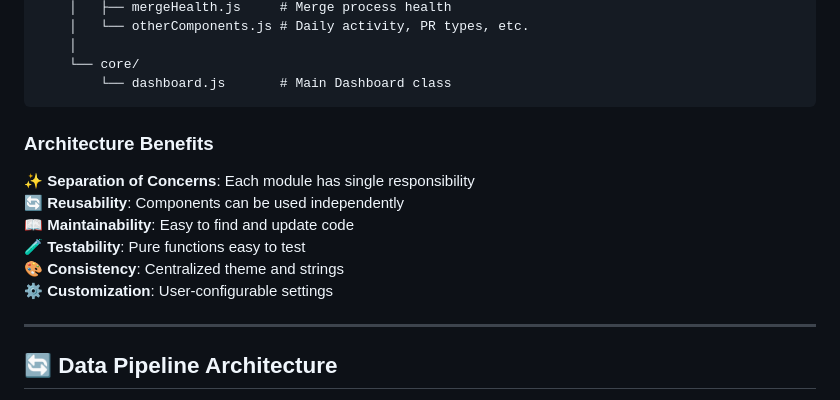
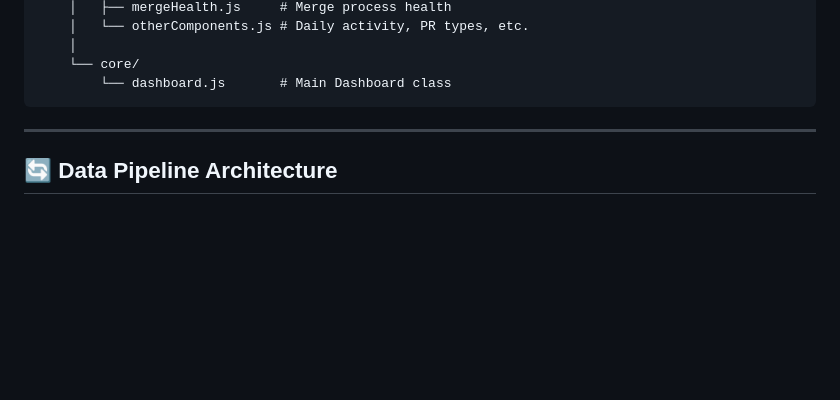
Before and after one commit to Sellio-Squad/sellio_metrics, a Markdown page: README.md, the part around the change. GitHub-like rendering; blank space fills up the shorter version.

````diff
--- a/README.md
+++ b/README.md
@@ -55,15 +55,6 @@ team_metrics_dashboard/
     └── core/
         └── dashboard.js       # Main Dashboard class
 ```
-
-### Architecture Benefits
-
-✨ **Separation of Concerns**: Each module has single responsibility
-🔄 **Reusability**: Components can be used independently
-📖 **Maintainability**: Easy to find and update code
-🧪 **Testability**: Pure functions easy to test
-🎨 **Consistency**: Centralized theme and strings
-⚙️ **Customization**: User-configurable settings
 
 
 ---
````
